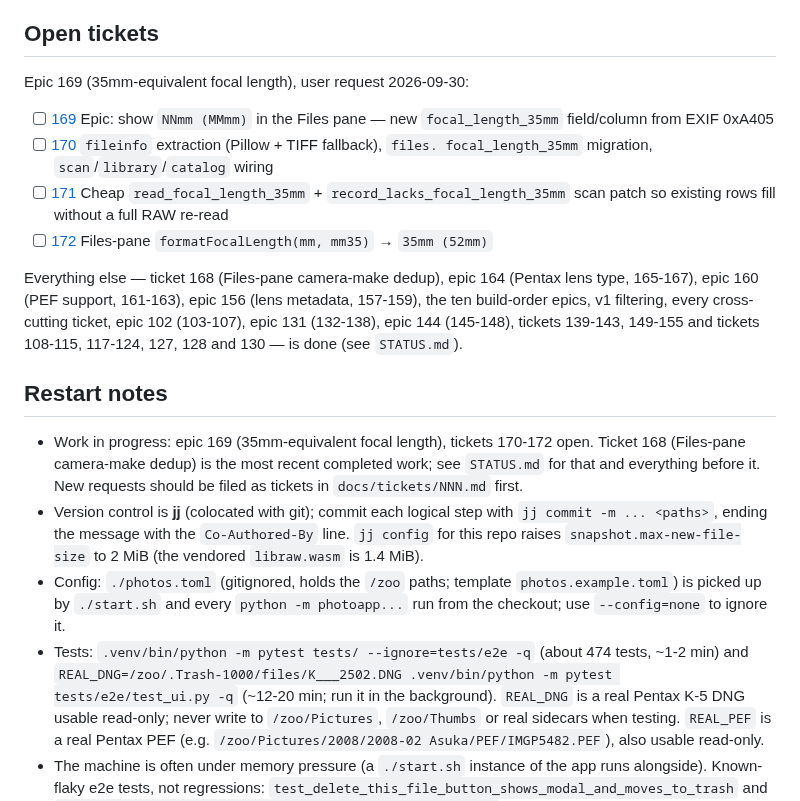
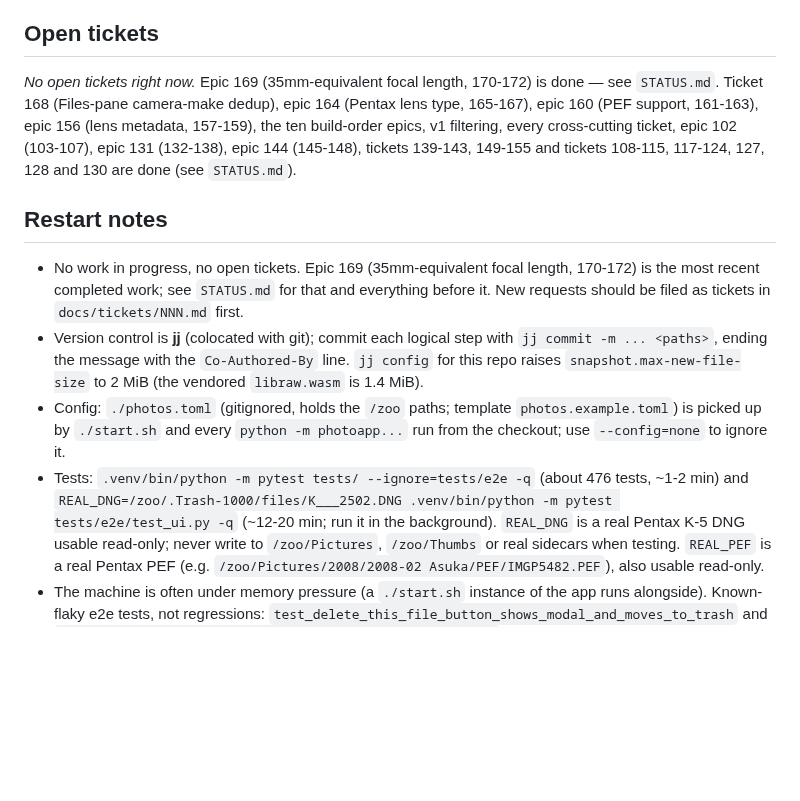
Before and after one commit to salikh/photo-app, a Markdown page: TODO.md, the part around the change. Rendered like a GitHub page; blank space fills up the shorter version.

```diff
--- a/TODO.md
+++ b/TODO.md
@@ -8,34 +8,24 @@ Tickets live in `docs/tickets/NNN.md`. Check an item off here (and move its poin
 
 ## Open tickets
 
-Epic 169 (35mm-equivalent focal length), user request 2026-09-30:
-
-- [ ] [169](docs/tickets/169.md) Epic: show `NNmm (MMmm)` in the Files pane — new `focal_length_35mm`
-      field/column from EXIF 0xA405
-- [ ] [170](docs/tickets/170.md) `fileinfo` extraction (Pillow + TIFF fallback), `files.
-      focal_length_35mm` migration, `scan`/`library`/`catalog` wiring
-- [ ] [171](docs/tickets/171.md) Cheap `read_focal_length_35mm` + `record_lacks_focal_length_35mm` scan patch so
-      existing rows fill without a full RAW re-read
-- [ ] [172](docs/tickets/172.md) Files-pane `formatFocalLength(mm, mm35)` → `35mm (52mm)`
-
-Everything else — ticket 168 (Files-pane camera-make dedup), epic 164 (Pentax lens type, 165-167),
-epic 160 (PEF support, 161-163), epic 156 (lens metadata, 157-159), the ten build-order epics, v1
+*No open tickets right now.* Epic 169 (35mm-equivalent focal length, 170-172) is done — see
+`STATUS.md`. Ticket 168 (Files-pane camera-make dedup), epic 164 (Pentax lens type, 165-167), epic
+160 (PEF support, 161-163), epic 156 (lens metadata, 157-159), the ten build-order epics, v1
 filtering, every cross-cutting ticket, epic 102 (103-107), epic 131 (132-138), epic 144 (145-148),
-tickets 139-143, 149-155 and tickets 108-115, 117-124, 127, 128 and 130 — is done (see
-`STATUS.md`).
+tickets 139-143, 149-155 and tickets 108-115, 117-124, 127, 128 and 130 are done (see `STATUS.md`).
 
 ## Restart notes
 
-- Work in progress: epic 169 (35mm-equivalent focal length), tickets 170-172 open. Ticket 168
-  (Files-pane camera-make dedup) is the most recent completed work; see `STATUS.md` for that and
-  everything before it. New requests should be filed as tickets in `docs/tickets/NNN.md` first.
+- No work in progress, no open tickets. Epic 169 (35mm-equivalent focal length, 170-172) is the most
+  recent completed work; see `STATUS.md` for that and everything before it. New requests should be
+  filed as tickets in `docs/tickets/NNN.md` first.
 - Version control is **jj** (colocated with git); commit each logical step with `jj commit -m ...
   <paths>`, ending the message with the `Co-Authored-By` line. `jj config` for this repo raises
   `snapshot.max-new-file-size` to 2 MiB (the vendored `libraw.wasm` is 1.4 MiB).
 - Config: `./photos.toml` (gitignored, holds the `/zoo` paths; template `photos.example.toml`) is
   picked up by `./start.sh` and every `python -m photoapp...` run from the checkout; use
   `--config=none` to ignore it.
-- Tests: `.venv/bin/python -m pytest tests/ --ignore=tests/e2e -q` (about 474 tests, ~1-2 min) and
+- Tests: `.venv/bin/python -m pytest tests/ --ignore=tests/e2e -q` (about 476 tests, ~1-2 min) and
   `REAL_DNG=/zoo/.Trash-1000/files/K___2502.DNG .venv/bin/python -m pytest tests/e2e/test_ui.py -q`
   (~12-20 min; run it in the background). `REAL_DNG` is a real Pentax K-5 DNG usable read-only;
   never write to `/zoo/Pictures`, `/zoo/Thumbs` or real sidecars when testing. `REAL_PEF` is a real
```
Also changed, not shown: STATUS.md (+14 -0 lines), docs/tickets/169.md (+14 -4 lines).
